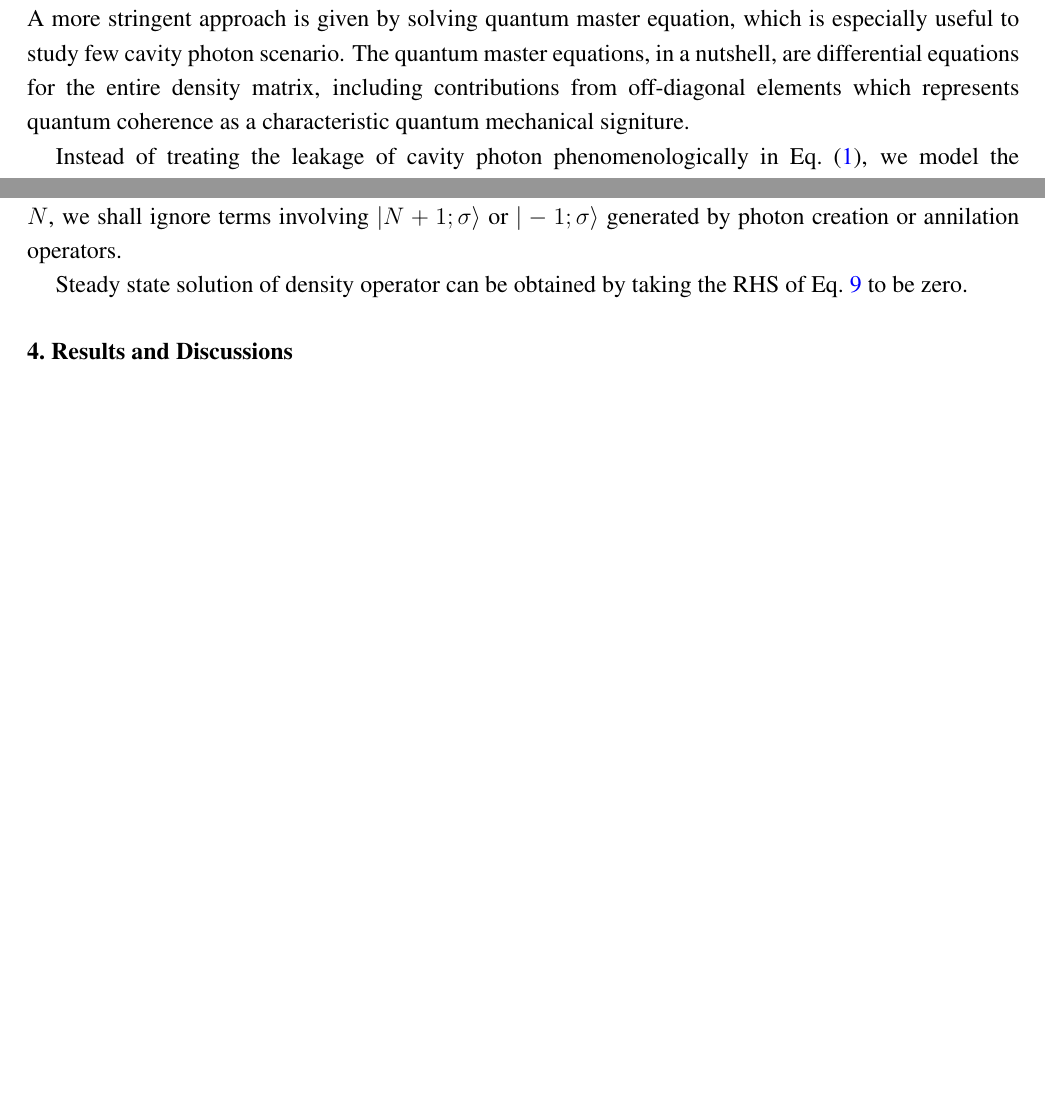
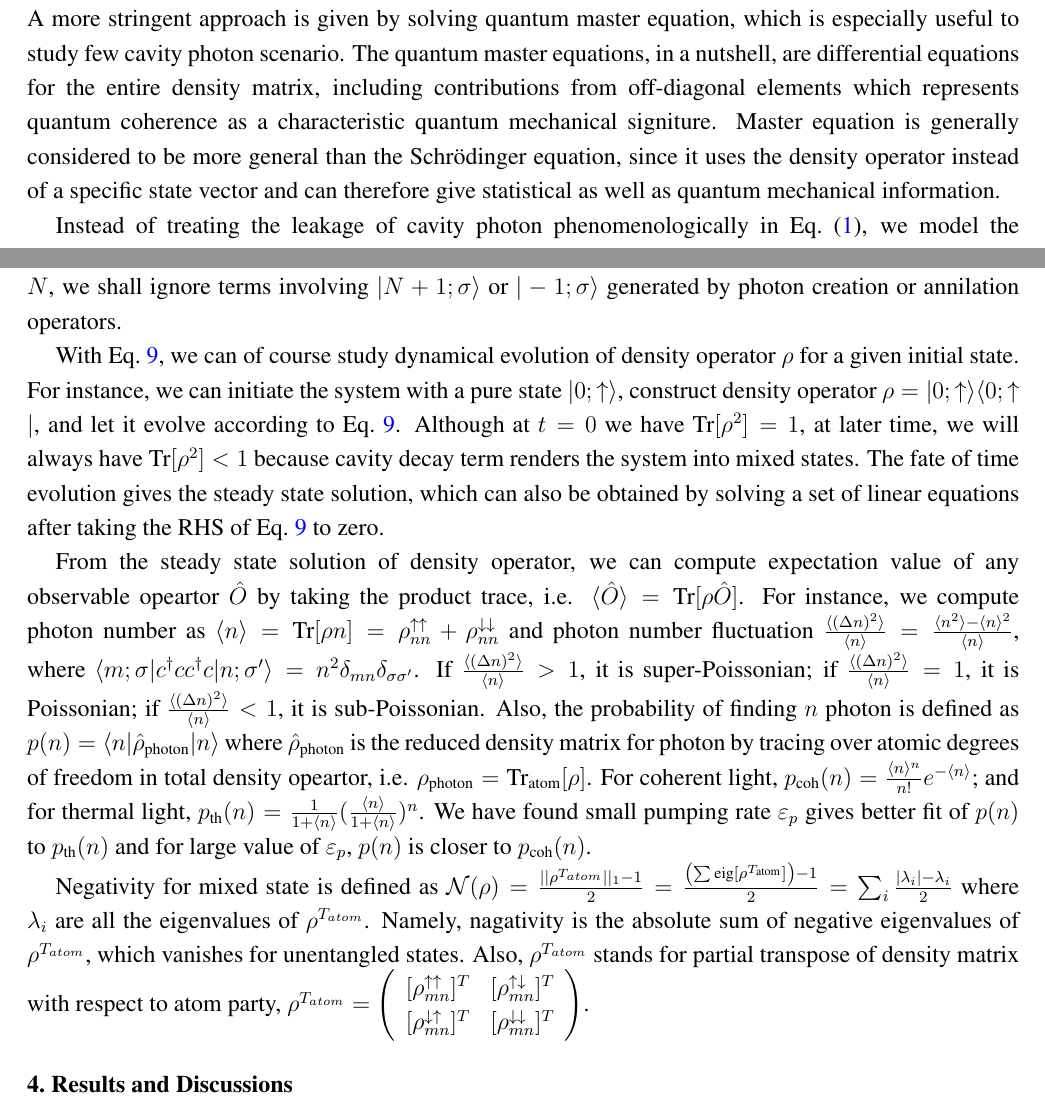
Before and after one commit to franklin5/quantumSOC_trap_case, a LaTeX paper (manuscript/template.tex): two parts of pages 6 and 7 of 9, joined at a grey line, cut so that both start at the same text, the shorter picture padded with empty space. The pictures show the PDF file manuscript/template.pdf that the author committed with the source.

Commit message:
saving the master draft section and added quartic equation solution (attempted...)

```diff
--- a/manuscript/template.tex
+++ b/manuscript/template.tex
@@ -172,7 +172,7 @@ Here the coefficients $w$, $u$ and $v$ are defined in the Supplementary Material
 
 \section{Master Equation Approach: Full Quantum Mechanical Treatment } \label{master}
 
-Semi-classical mean field approach gives an intuitive picture of understanding the atom-light interaction, as we have shown above. However, it ignores quantum fluctions of both operator $c$ and $\psi_\sigma({\bf r})$. A more stringent approach is given by solving quantum master equation, which is especially useful to study few cavity photon scenario. The quantum master equations, in a nutshell, are differential equations for the entire density matrix, including contributions from off-diagonal elements which represents quantum coherence as a characteristic quantum mechanical signiture.
+Semi-classical mean field approach gives an intuitive picture of understanding the atom-light interaction, as we have shown above. However, it ignores quantum fluctions of both operator $c$ and $\psi_\sigma({\bf r})$. A more stringent approach is given by solving quantum master equation, which is especially useful to study few cavity photon scenario. The quantum master equations, in a nutshell, are differential equations for the entire density matrix, including contributions from off-diagonal elements which represents quantum coherence as a characteristic quantum mechanical signiture. Master equation is generally considered to be more general than the Schr\"{o}dinger equation, since it uses the density operator instead of a specific state vector and can therefore give statistical as well as quantum mechanical information.
 
 Instead of treating the leakage of cavity photon phenomenologically in Eq.~(\ref{effH}), we model the dissipation process by Liouvillean terms $\mathcal{L}$ appearing in the Lindblad master equation for the atom-field density operator, i.e.,
 \be
@@ -203,7 +203,18 @@ To this end, we choose our basis states as $|n;\sigma\rangle$, $n=0,1,2,...N$ wh
 \ea
 where $\bar{\sigma}$ represents the flip-spin value, i.e. $\bar{\uparrow}=\downarrow$ and $\bar{\downarrow}=\uparrow$. Since we have finite truncation number $N$, we shall ignore terms involving $|N+1;\sigma\rangle$ or $|-1;\sigma\rangle$ generated by photon creation or annilation operators.
 
-Steady state solution of density operator can be obtained by taking the RHS of Eq.~\ref{EOMrho} to zero.
+With Eq.~\ref{EOMrho}, we can of course study dynamical evolution of density operator $\rho$ for a given initial state. For instance, we can initiate the system with a pure state $|0;\uparrow\rangle$, construct density operator $\rho = |0;\uparrow\rangle\langle 0;\uparrow|$, and let it evolve according to Eq.~\ref{EOMrho}. Although at $t=0$ we have $\text{Tr}[\rho^2]=1$, at later time, we will always have $\text{Tr}[\rho^2]<1$ because cavity decay term renders the system into mixed states. The fate of time evolution gives the steady state solution, which can also be obtained by solving a set of linear equations after taking the RHS of Eq.~\ref{EOMrho} to zero.
+
+From the steady state solution of density operator, we can compute expectation value of any observable opeartor $\hat{O}$ by taking the product trace, i.e. $\langle\hat{O}\rangle=\text{Tr}[\rho\hat{O}]$. For instance, we compute photon number as $\langle n\rangle=\text{Tr}[\rho n]=\rho_{nn}^{\uparrow\uparrow}+\rho_{nn}^{\downarrow\downarrow}$ and  photon number fluctuation $\frac{\langle(\Delta n)^{2}\rangle}{\langle n\rangle}=\frac{\langle n^{2}\rangle-\langle n\rangle^{2}}{\langle n\rangle}$, where $\langle m;\sigma|c^{\dagger}cc^{\dagger}c|n;\sigma'\rangle=n^{2}\delta_{mn}\delta_{\sigma\sigma'}$. If $\frac{\langle(\Delta n)^{2}\rangle}{\langle n\rangle}>1$, it is super-Poissonian; if $\frac{\langle(\Delta n)^{2}\rangle}{\langle n\rangle}=1$, it is Poissonian; if $\frac{\langle(\Delta n)^{2}\rangle}{\langle n\rangle}<1$, it is sub-Poissonian. Also, the probability of finding $n$ photon is defined as $p(n)=\langle n|\hat{\rho}_{\text{photon}}|n\rangle$ where $\hat{\rho}_{\text{photon}}$ is the reduced density matrix for photon by tracing over atomic degrees of freedom in total density opeartor, i.e. $\rho_{\text{photon}}=\text{Tr}_{\text{atom}}[\rho]$. For coherent light, $p_{\text{coh}}(n)=\frac{\langle n\rangle^{n}}{n!}e^{-\langle n\rangle}$; and for thermal light, $p_{\text{th}}(n)=\frac{1}{1+\langle n\rangle}(\frac{\langle n\rangle}{1+\langle n\rangle})^{n}$. We have found small pumping rate $\varepsilon_p$ gives better fit of $p(n)$ to  $p_{\text{th}}(n)$ and for large value of $\varepsilon_p$, $p(n)$ is closer to $p_{\text{coh}}(n)$.
+
+Negativity for mixed state is defined as $\mathcal{N}(\rho)=\frac{||\rho^{T_{atom}}||_{1}-1}{2}=\frac{\left(\sum\text{eig}[\rho^{T_{\text{atom}}}]\right)-1}{2}=\sum_{i}\frac{|\lambda_{i}|-\lambda_{i}}{2}$
+where $\lambda_{i}$ are all the eigenvalues of $\rho^{T_{atom}}$.
+Namely, nagativity is the absolute sum of negative eigenvalues of
+$\rho^{T_{atom}}$, which vanishes for unentangled states. Also, $\rho^{T_{atom}}$
+stands for partial transpose of density matrix with respect to atom
+party, $\rho^{T_{atom}}=\left(\begin{array}{cc}
+[\rho_{mn}^{\uparrow\uparrow}]^{T} & [\rho_{mn}^{\uparrow\downarrow}]^{T}\\
+{}[\rho_{mn}^{\downarrow\uparrow}]^{T} & [\rho_{mn}^{\downarrow\downarrow}]^{T}\end{array}\right)$.
 
 
 \section{Results and Discussions} \label{relation}
```
Also changed, not shown: manuscript/template.pdf, 1 other file.
